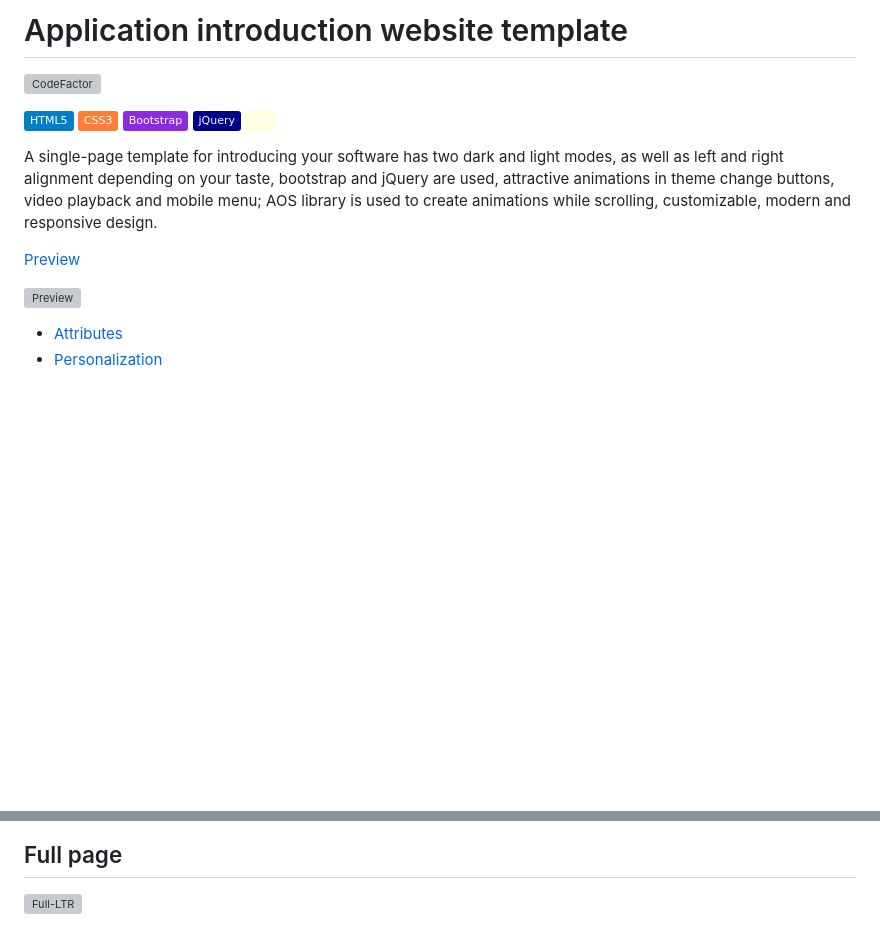
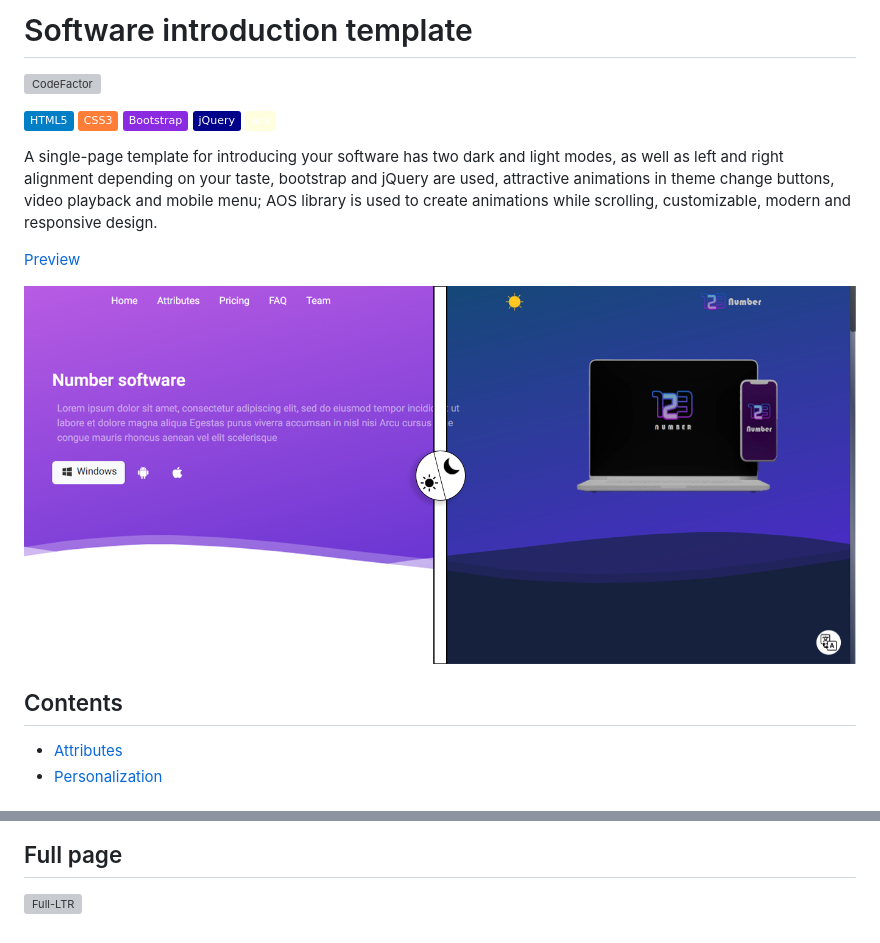
Before and after one commit to MjavadH/Software.introduction-template, a Markdown page: README.md, 2 parts joined by grey strips. Rendered like a GitHub page; badges without logos; blank space fills up the shorter version; grey boxes are pictures that could not be loaded.

```diff
--- a/README.md
+++ b/README.md
@@ -1,2 +1,2 @@
-# Application introduction website template
+# Software introduction template
 
@@ -14,6 +14,7 @@ A single-page template for introducing your software has two dark and light mode
 
 [![Preview][Banner]][Banner]
 
+## Contents
 - [Attributes](#attributes)
 - [Personalization](#personalization)
 
@@ -43,6 +44,6 @@ The features section has 3 columns, the left and right columns are related to th
 ## Full page
 ![Full-LTR]
 
-[Preview]: https://mjavadh.github.io/Application-introduction-website-template/
-[Banner]: https://github.com/MjavadH/Application-introduction-website-template/blob/master/docx/preview/Banner-ltr.png "Banner"
-[Full-LTR]: https://github.com/MjavadH/Application-introduction-website-template/blob/master/docx/preview/Full-LTR.png "Full-LTR"
+[Preview]: https://mjavadh.github.io/Software.introduction-template/
+[Banner]: https://github.com/MjavadH/Software.introduction-template/blob/master/docx/preview/Banner-ltr.png "Banner"
+[Full-LTR]: https://github.com/MjavadH/Software.introduction-template/blob/master/docx/preview/Full-LTR.png "Full-LTR"
```
Also changed, not shown: other parts of README.md (+1 -1 lines).
